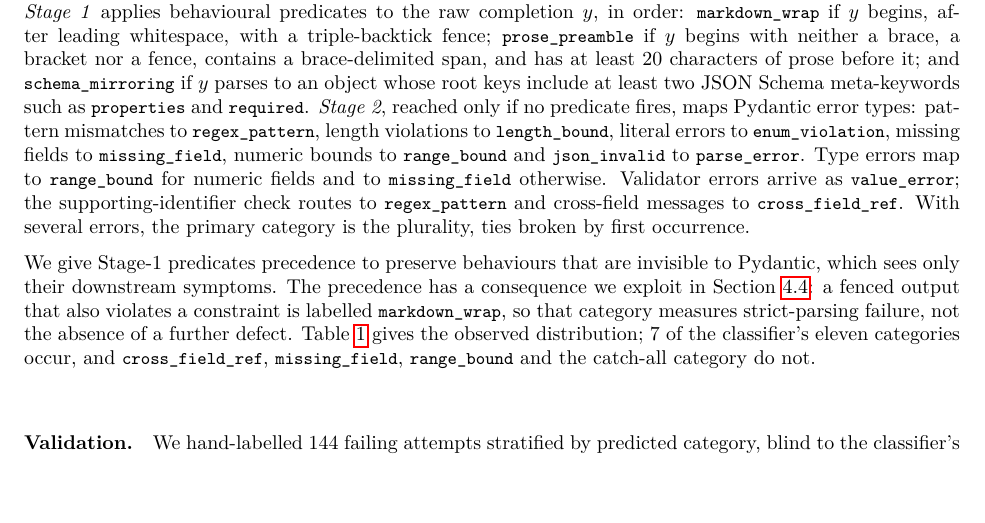
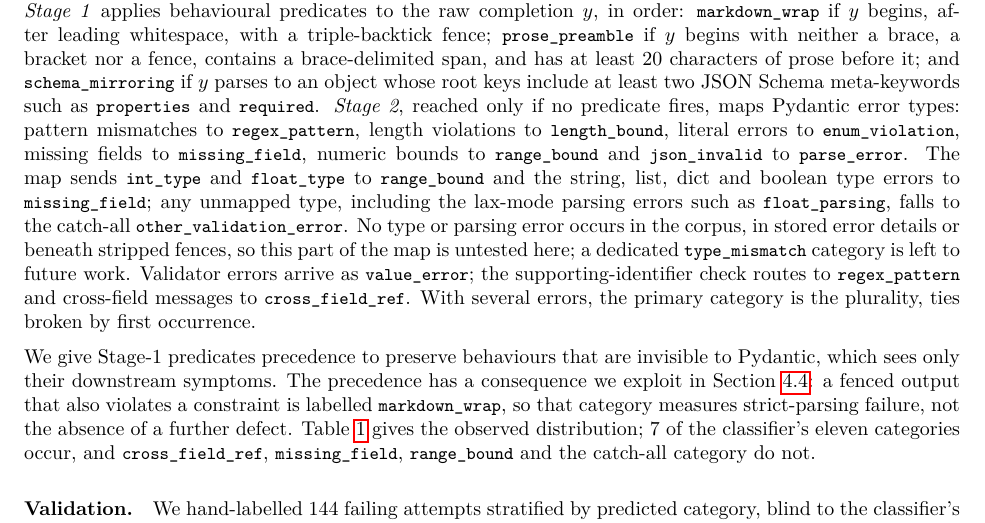
Before and after one commit to amitvermaknw/schema-enforcement, a LaTeX paper (paper/main.tex, which reads paper/sections/03_setup.tex): part of page 4 of 22, cut so that both start at the same text, the shorter picture padded with empty space. Compiled offline with pdfLaTeX.

Commit message:
Sec. 3.3: exact type-error mapping, catch-all, untested on corpus (review 2)

```diff
--- a/paper/sections/03_setup.tex
+++ b/paper/sections/03_setup.tex
@@ -114,8 +114,14 @@ predicate fires, maps Pydantic error types: pattern mismatches to
 \cat{regex\_pattern}, length violations to \cat{length\_bound}, literal
 errors to \cat{enum\_violation}, missing fields to \cat{missing\_field},
 numeric bounds to \cat{range\_bound} and \code{json\_invalid} to
-\cat{parse\_error}. Type errors map to \cat{range\_bound} for numeric
-fields and to \cat{missing\_field} otherwise. Validator errors arrive as \code{value\_error}; the
+\cat{parse\_error}. The map sends \code{int\_type} and \code{float\_type} to
+\cat{range\_bound} and the string, list, dict and boolean type errors to
+\cat{missing\_field}; any unmapped type, including the lax-mode parsing
+errors such as \code{float\_parsing}, falls to the catch-all
+\cat{other\_validation\_error}. No type or parsing error occurs in the
+corpus, in stored error details or beneath stripped fences, so this
+part of the map is untested here; a dedicated \cat{type\_mismatch}
+category is left to future work. Validator errors arrive as \code{value\_error}; the
 supporting-identifier check routes to \cat{regex\_pattern} and cross-field
 messages to \cat{cross\_field\_ref}. With several errors, the primary
 category is the plurality, ties broken by first occurrence.
```
